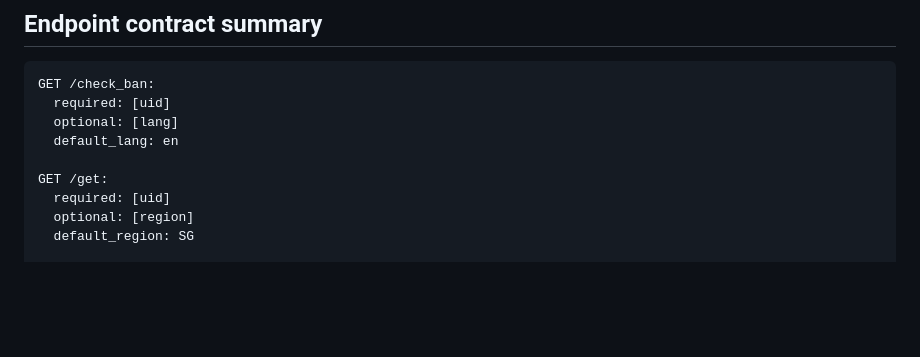
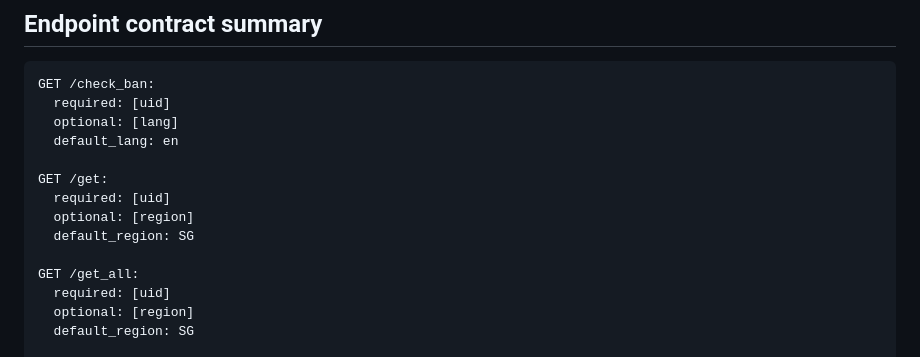
Before and after one commit to DarkForceFREEFIRE/WalkerZ, a Markdown page: README.md, the part around the change. Drawn GitHub-style; blank space fills up the shorter version.

```diff
--- a/README.md
+++ b/README.md
@@ -57,6 +57,11 @@ GET /check_ban:
   default_lang: en
 
 GET /get:
+  required: [uid]
+  optional: [region]
+  default_region: SG
+
+GET /get_all:
   required: [uid]
   optional: [region]
   default_region: SG
```
